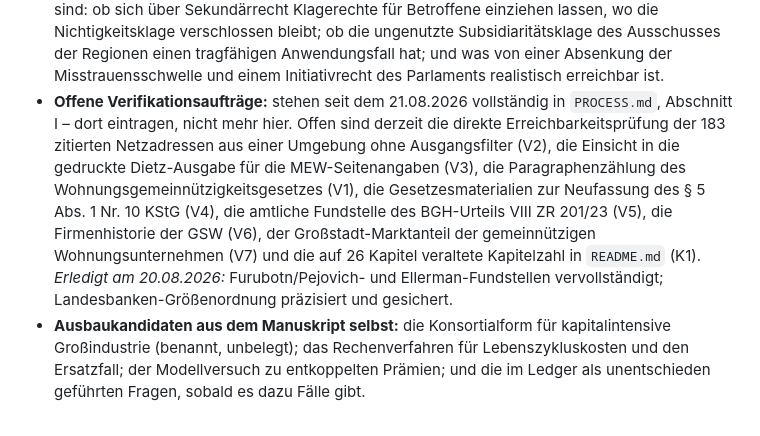
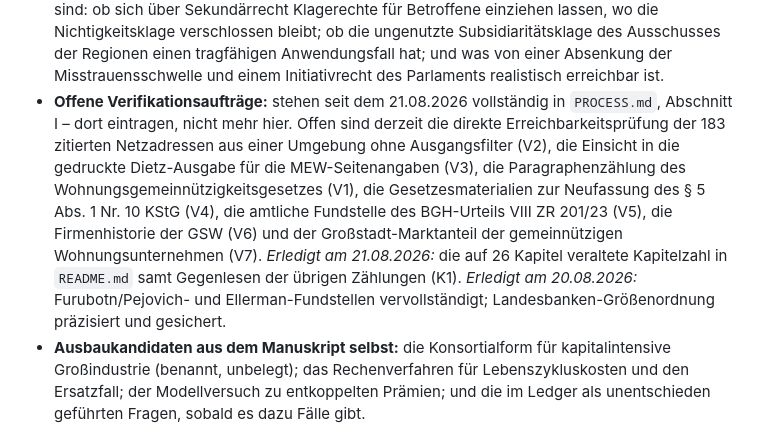
Before and after one commit to mr-neoterix/polyzentrische-ordnung, a Markdown page: CLAUDE.md, the part around the change. GitHub-like rendering.

```diff
--- a/CLAUDE.md
+++ b/CLAUDE.md
@@ -222,7 +222,7 @@ Am 21.08.2026: die Wohnungsgemeinnützigkeit als Feldbeleg eingearbeitet – Anl
 - **Sorgekonto: Modellversuch statt Konstruktion.** Der nicht eingearbeitete Teil von `konzept_sorgegemeinschaft.md` – Sorgegemeinschaft als abstammungsblinde Rechtsform, Sorgekonto als zweites Eigenbeitragselement der Fondsfamilie, Sorgesplitting – steht im Ledger beider Fassungen als offene Frage mit Verfahren. Zwei Gründe halten ihn dort: Die Wirkungen auf die Erwerbsbeteiligung ziehen gegenläufig und wurden nie zusammen gemessen, und seit der Korrektur am Familienprinzip hängt seine Deckung allein an der Splitting-Umwidmung, also an der politisch schwersten Einzelmaßnahme. Wer ihn wieder aufnimmt, braucht zuerst eine Deckungsquelle und dann Abschnitt X des Konzeptpapiers – einschließlich der Umnummerierung der Kapitel 16 bis 27, falls die Konstruktion ein eigenes Kapitel in Teil IV bekommt.
 - **Weltordnungsebene ausarbeiten.** Kapitel 23 benennt vier Aufgaben und löst seit dem 12.08.2026 zwei davon halb. *Ungelöst:* eine europäische Rechtsgrundlage für belegschafts- und gemeinwohlgebundene Rechtsformen und die Einzelprüfung von Beihilfe- und Binnenmarktrecht („Dieses Buch weiß, wo die Wände stehen; es weiß nicht, wo die Türen sind"). *Halb:* Die Handelsordnung hat mit dem Marktzugang als Hebel eine Bauart und drei vorhandene Instrumente bekommen – offen bleibt die schwierigere Hälfte, warum ein solches Regime nicht rostet. Und von den vier fehlenden Bauteilen haben zwei ein Muster (Träger, geordnete Sterblichkeit), zwei keines (Exit und Voice der Betroffenen fremder Staatsgewalt, gemeinsamer Rechtsraum jenseits der Freiwilligkeit). Das Kapitel sagt weiterhin selbst, dass daraus ein eigenes Buch würde.
 - **Der europäische Teil des politischen Pfades.** Die Erweiterung vom 12.08.2026 verlegt die Antwort auf Europa bewusst in die Exportstrategie, weil Vertragsänderungen auf absehbare Zeit nicht zu haben sind. Wer den Faden aufnimmt, hätte drei Stücke zu prüfen, die dort nur benannt sind: ob sich über Sekundärrecht Klagerechte für Betroffene einziehen lassen, wo die Nichtigkeitsklage verschlossen bleibt; ob die ungenutzte Subsidiaritätsklage des Ausschusses der Regionen einen tragfähigen Anwendungsfall hat; und was von einer Absenkung der Misstrauensschwelle und einem Initiativrecht des Parlaments realistisch erreichbar ist.
-- **Offene Verifikationsaufträge:** stehen seit dem 21.08.2026 vollständig in `PROCESS.md`, Abschnitt I – dort eintragen, nicht mehr hier. Offen sind derzeit die direkte Erreichbarkeitsprüfung der 183 zitierten Netzadressen aus einer Umgebung ohne Ausgangsfilter (V2), die Einsicht in die gedruckte Dietz-Ausgabe für die MEW-Seitenangaben (V3), die Paragraphenzählung des Wohnungsgemeinnützigkeitsgesetzes (V1), die Gesetzesmaterialien zur Neufassung des § 5 Abs. 1 Nr. 10 KStG (V4), die amtliche Fundstelle des BGH-Urteils VIII ZR 201/23 (V5), die Firmenhistorie der GSW (V6), der Großstadt-Marktanteil der gemeinnützigen Wohnungsunternehmen (V7) und die auf 26 Kapitel veraltete Kapitelzahl in `README.md` (K1). *Erledigt am 20.08.2026:* Furubotn/Pejovich- und Ellerman-Fundstellen vervollständigt; Landesbanken-Größenordnung präzisiert und gesichert.
+- **Offene Verifikationsaufträge:** stehen seit dem 21.08.2026 vollständig in `PROCESS.md`, Abschnitt I – dort eintragen, nicht mehr hier. Offen sind derzeit die direkte Erreichbarkeitsprüfung der 183 zitierten Netzadressen aus einer Umgebung ohne Ausgangsfilter (V2), die Einsicht in die gedruckte Dietz-Ausgabe für die MEW-Seitenangaben (V3), die Paragraphenzählung des Wohnungsgemeinnützigkeitsgesetzes (V1), die Gesetzesmaterialien zur Neufassung des § 5 Abs. 1 Nr. 10 KStG (V4), die amtliche Fundstelle des BGH-Urteils VIII ZR 201/23 (V5), die Firmenhistorie der GSW (V6) und der Großstadt-Marktanteil der gemeinnützigen Wohnungsunternehmen (V7). *Erledigt am 21.08.2026:* die auf 26 Kapitel veraltete Kapitelzahl in `README.md` samt Gegenlesen der übrigen Zählungen (K1). *Erledigt am 20.08.2026:* Furubotn/Pejovich- und Ellerman-Fundstellen vervollständigt; Landesbanken-Größenordnung präzisiert und gesichert.
 - **Ausbaukandidaten aus dem Manuskript selbst:** die Konsortialform für kapitalintensive Großindustrie (benannt, unbelegt); das Rechenverfahren für Lebenszykluskosten und den Ersatzfall; der Modellversuch zu entkoppelten Prämien; und die im Ledger als unentschieden geführten Fragen, sobald es dazu Fälle gibt.
 
 Bei Erweiterungen gilt die Reihenfolge: erst Hausregeln prüfen, dann empirische Anker sichern (und in `quellen_und_glossar.md` eintragen), dann schreiben – und jede neue Lücke im Ledger eintragen (Manuskript: Kapitel 26, Thesenpapier: Sektion VI, Essay: Sektion VIII). Wird eine Flanke durch eine Konstruktionsänderung geschlossen, wandert sie in das zuständige Sachkapitel und der Schließungsnachweis in das Ledger – schrumpfen darf es, stillschweigend nicht. Und was sich beim Sichern der Anker nicht abschließend belegen ließ, wird nicht stärker geführt, als der Beleg trägt, sondern als Auftrag in `PROCESS.md` eingetragen.
```
Also changed, not shown: PROCESS.md (+2 -8 lines), README.md (+2 -2 lines).
